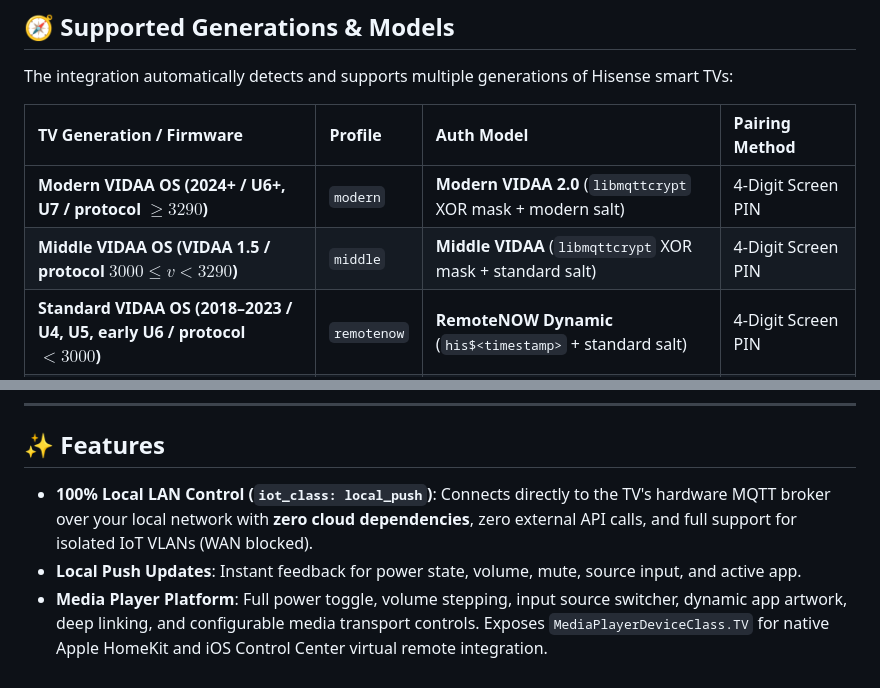
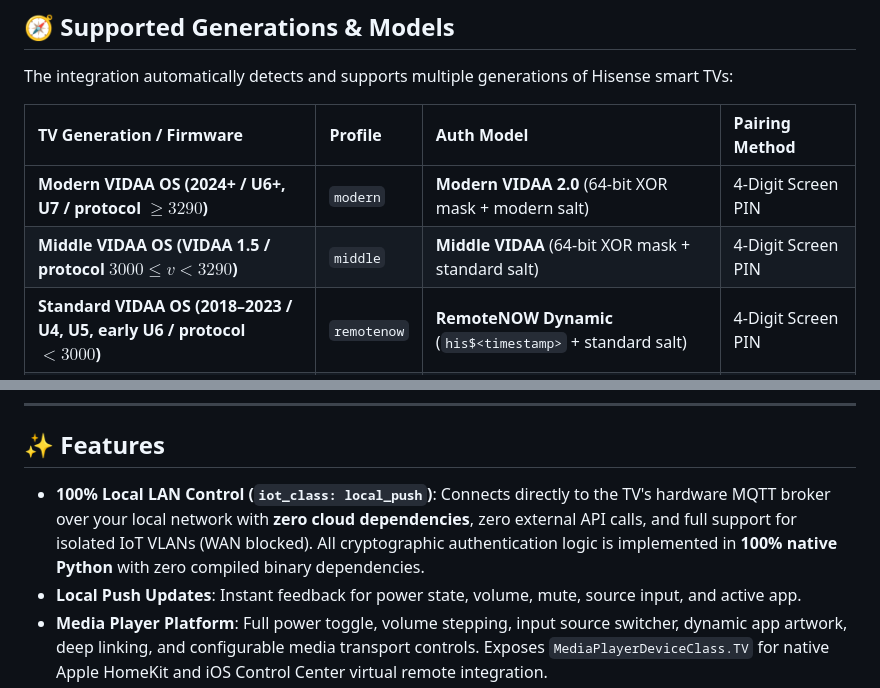
Before and after one commit to stevene1919/hisense_vidaa, a Markdown page: README.md, 2 parts joined by grey strips. Rendered like a GitHub page.

Commit message:
docs: clarify native python implementation and role of libmqttcrypt.so

```diff
--- a/README.md
+++ b/README.md
@@ -30,8 +30,8 @@ The integration automatically detects and supports multiple generations of Hisen
 
 | TV Generation / Firmware | Profile | Auth Model | Pairing Method |
 | :--- | :--- | :--- | :--- |
-| **Modern VIDAA OS (2024+ / U6+, U7 / protocol $\ge 3290$)** | `modern` | **Modern VIDAA 2.0** (`libmqttcrypt` XOR mask + modern salt) | 4-Digit Screen PIN |
-| **Middle VIDAA OS (VIDAA 1.5 / protocol $3000 \le v < 3290$)** | `middle` | **Middle VIDAA** (`libmqttcrypt` XOR mask + standard salt) | 4-Digit Screen PIN |
+| **Modern VIDAA OS (2024+ / U6+, U7 / protocol $\ge 3290$)** | `modern` | **Modern VIDAA 2.0** (64-bit XOR mask + modern salt) | 4-Digit Screen PIN |
+| **Middle VIDAA OS (VIDAA 1.5 / protocol $3000 \le v < 3290$)** | `middle` | **Middle VIDAA** (64-bit XOR mask + standard salt) | 4-Digit Screen PIN |
 | **Standard VIDAA OS (2018–2023 / U4, U5, early U6 / protocol $< 3000$)** | `remotenow` | **RemoteNOW Dynamic** (`his$<timestamp>` + standard salt) | 4-Digit Screen PIN |
 | **Legacy Hisense / Older Models (Pre-2022 / U2, U3)** | `legacy` | **Legacy Static** (`hisenseservice` / `multimqttservice`) | Instant Setup (No PIN) |
 | **Auto Detection (All Generations)** | `auto` | **Intelligent UPnP transport detection + multi-tier fallback cascade** | Automatic |
@@ -40,7 +40,7 @@ The integration automatically detects and supports multiple generations of Hisen
 
 ## ✨ Features
 
-- **100% Local LAN Control (`iot_class: local_push`)**: Connects directly to the TV's hardware MQTT broker over your local network with **zero cloud dependencies**, zero external API calls, and full support for isolated IoT VLANs (WAN blocked).
+- **100% Local LAN Control (`iot_class: local_push`)**: Connects directly to the TV's hardware MQTT broker over your local network with **zero cloud dependencies**, zero external API calls, and full support for isolated IoT VLANs (WAN blocked). All cryptographic authentication logic is implemented in **100% native Python** with zero compiled binary dependencies.
 - **Local Push Updates**: Instant feedback for power state, volume, mute, source input, and active app.
 - **Media Player Platform**: Full power toggle, volume stepping, input source switcher, dynamic app artwork, deep linking, and configurable media transport controls. Exposes `MediaPlayerDeviceClass.TV` for native Apple HomeKit and iOS Control Center virtual remote integration.
 - **Dedicated Remote Platform**: Fast key command dispatching, key aliases (`home`, `menu`, `back`, `ok`, etc.), configurable repeat counts, and inter-key delay options.
```
Also changed, not shown: docs/power_and_standby_settings.md (+1 -1 lines), docs/protocol_architecture.md (+9 -2 lines).
